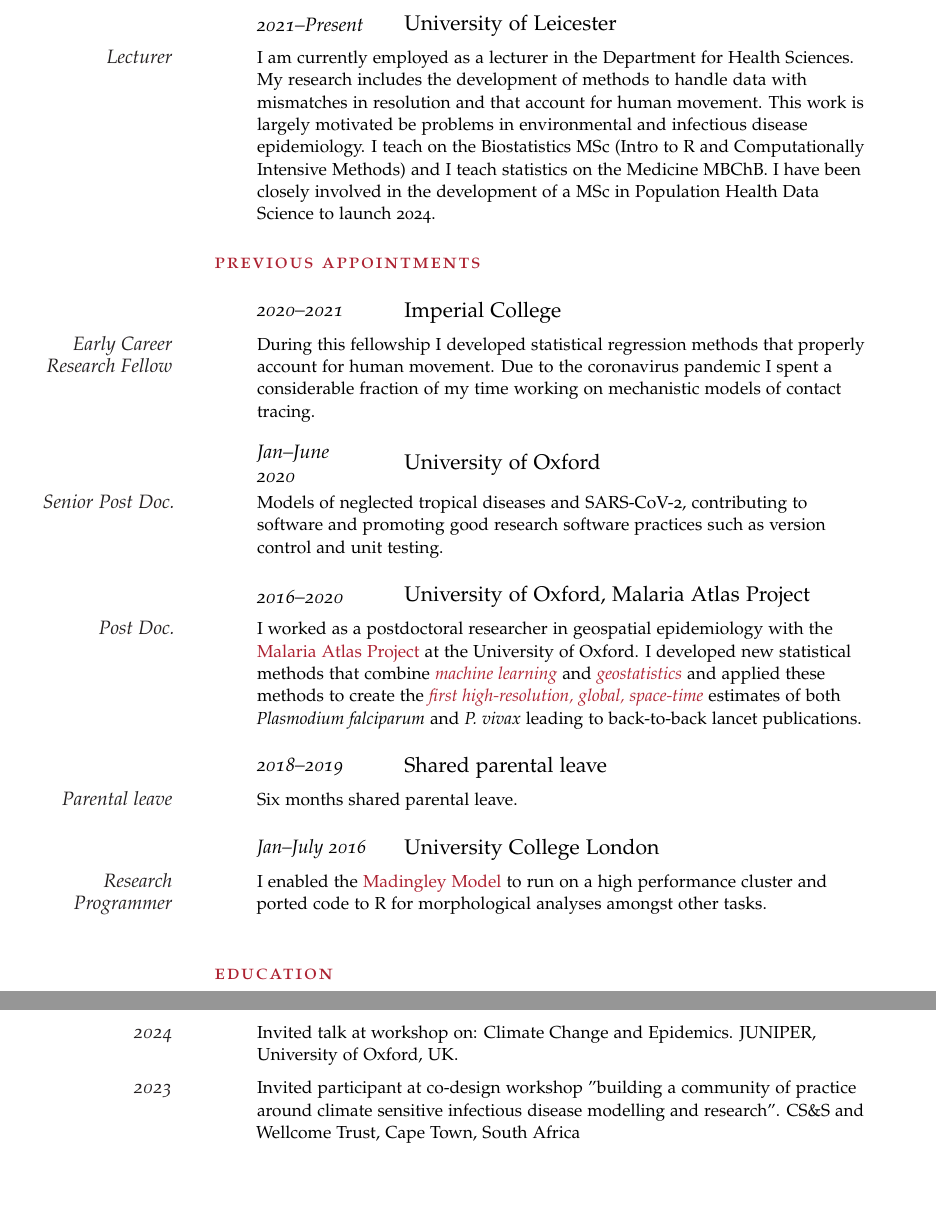
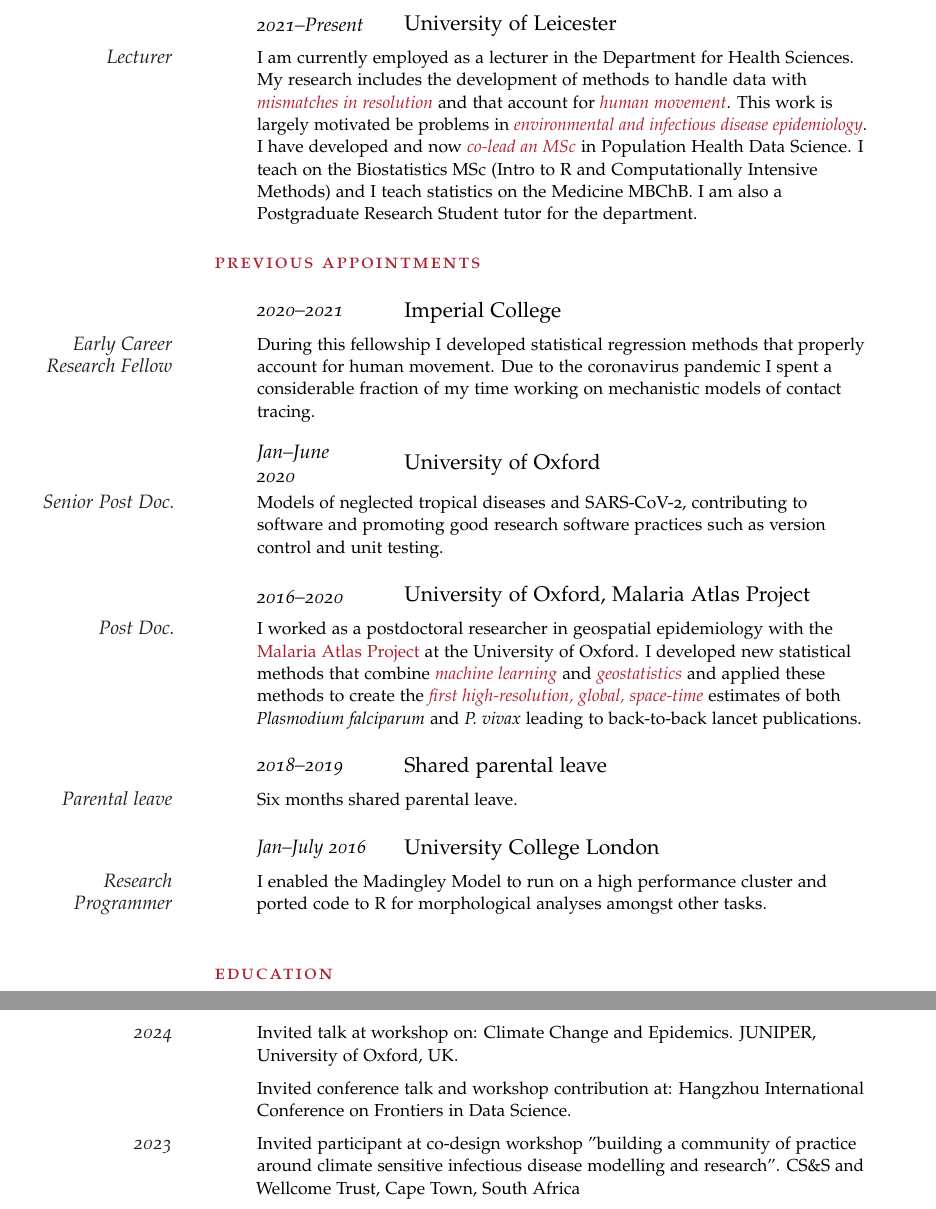
Before and after one commit to timcdlucas/CV, a LaTeX CV (tim-lucas-cv.tex): two parts of pages 1 and 5 of 7, joined at a grey line, cut so that both start at the same text, the shorter picture padded with empty space. Compiled offline with pdfLaTeX.

Commit message:
Add hangzhou and teaching.

```diff
--- a/tim-lucas-cv.tex
+++ b/tim-lucas-cv.tex
@@ -88,10 +88,12 @@
 \NewEntry{2021--Present}{University of Leicester}
 
 \Description{\MarginText{Lecturer}I am currently employed as a lecturer in the Department for Health Sciences.
-My research includes the development of methods to handle data with mismatches in resolution and that account for human movement.
-This work is largely motivated be problems in environmental and infectious disease epidemiology.
+My research includes the development of methods to handle data with {\cemph mismatches in resolution} and that account for {\cemph human movement}.
+This work is largely motivated be problems in {\cemph environmental and infectious disease epidemiology}.
+I have developed and now {\cemph co-lead an MSc} in Population Health Data Science.
 I teach on the Biostatistics MSc (Intro to R and Computationally Intensive Methods) and I teach statistics on the Medicine MBChB.
-I have been closely involved in the development of a MSc in Population Health Data Science to launch 2024.}
+I am also a Postgraduate Research Student tutor for the department.
+}
 
 
 {\color{Maroon}\spacedlowsmallcaps{Previous Appointments}}\vspace{1em}
@@ -119,7 +121,7 @@ I have been closely involved in the development of a MSc in Population Health Da
 
 \NewEntry{Jan--July 2016}{University College London}
 
-\Description{\MarginText{Research Programmer}I enabled the \href{http://www.madingleymodel.org/}{Madingley Model} to run on a high performance cluster and ported code to R for morphological analyses amongst other tasks.}
+\Description{\MarginText{Research Programmer}I enabled the Madingley Model to run on a high performance cluster and ported code to R for morphological analyses amongst other tasks.}
 
 %------------------------------------------------
 
@@ -388,6 +390,8 @@ Supervisors: \textsc{Prof.~Kate Jones} \& \textsc{Dr~Hilde Herbots}}
 \Description{\MarginText{2024}Invited talk at workshop on: Climate Change and Epidemics. JUNIPER, University of Oxford, UK.}
 \vspace{-0.5em}
 
+\Description{Invited conference talk and workshop contribution at: Hangzhou International Conference on Frontiers in Data Science.}
+\vspace{-0.5em}
 
 \Description{\MarginText{2023}Invited participant at co-design workshop "building a community of practice around climate sensitive infectious disease modelling and research". CS\&S and Wellcome Trust, Cape Town, South Africa}
 \vspace{-0.5em}
```
Also changed, not shown: tim-lucas-cv.tex (8 more changed lines).
